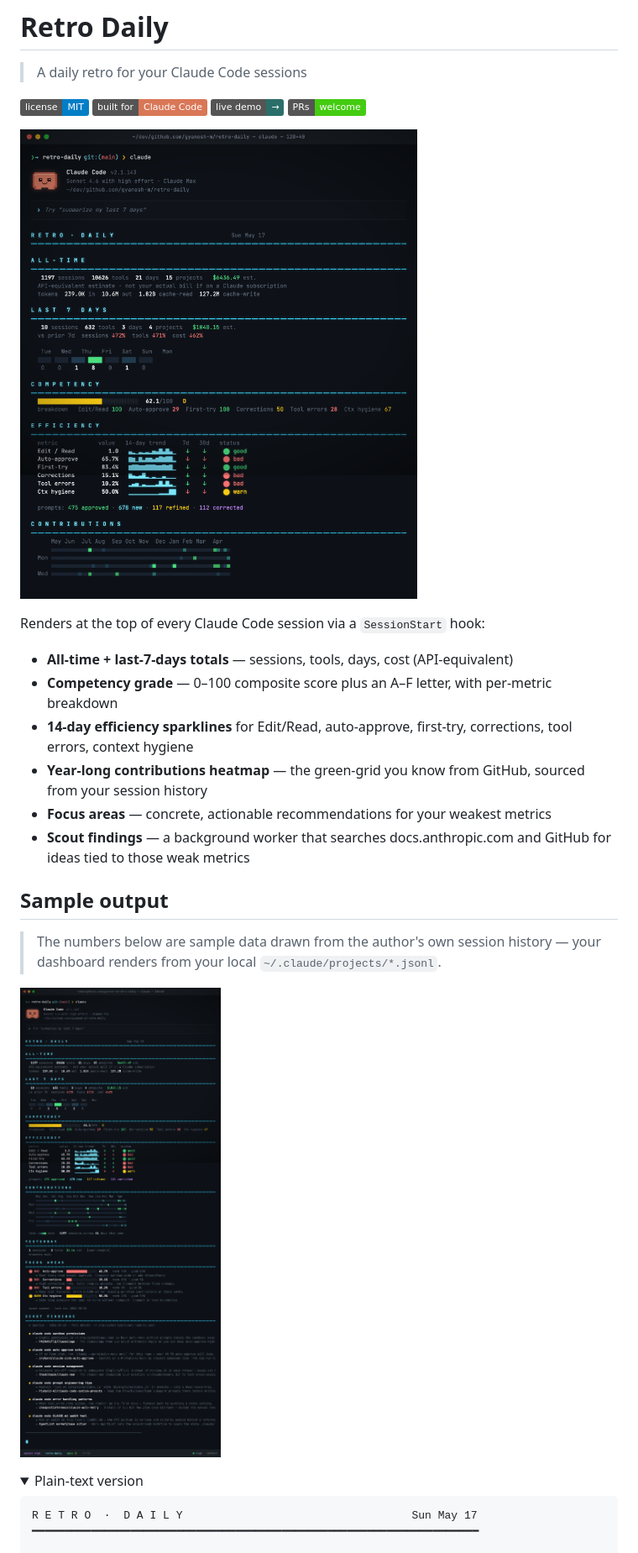
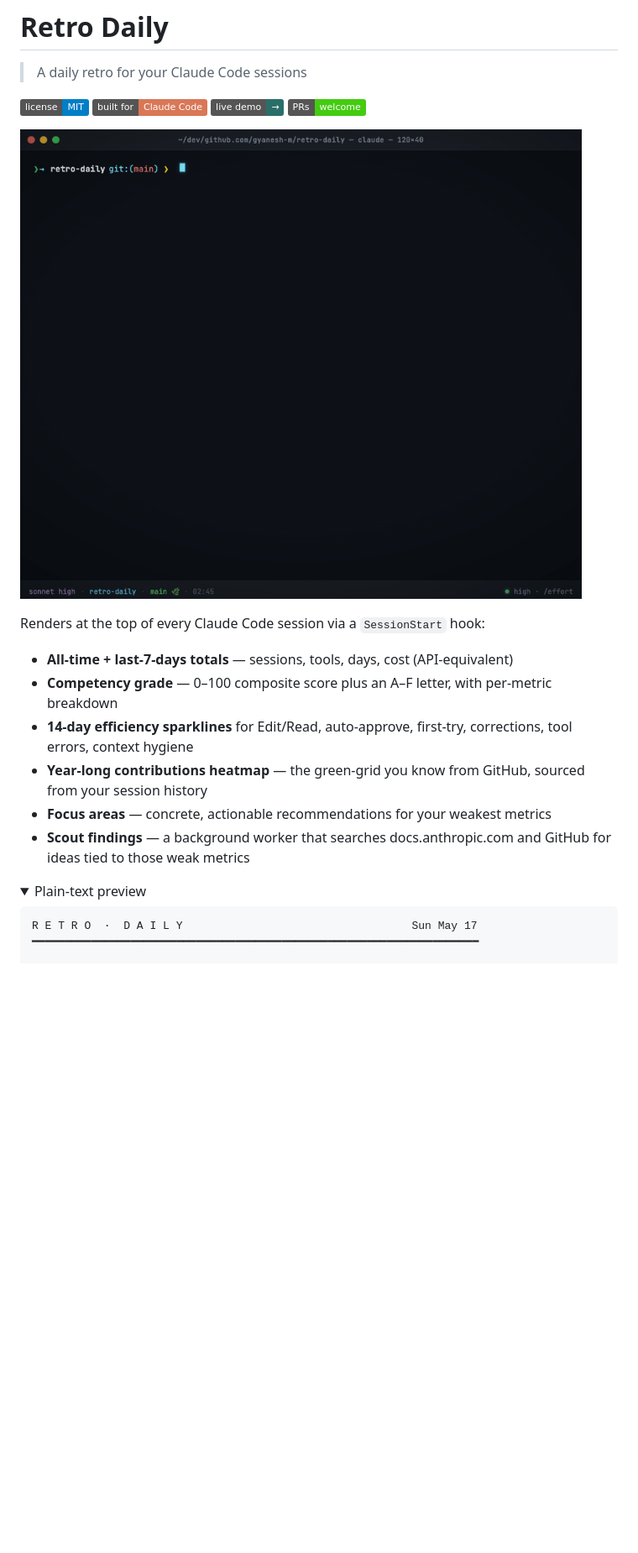
Before and after one commit to gyanesh-m/retro-daily, a Markdown page: README.md, the part around the change. Shown at 84% size. Drawn GitHub-style; pictures changed too: docs/screenshots/demo.gif (added); folded sections open; badges without logos; blank space fills up the shorter version.

Commit message:
README: replace two static PNGs with animated demo GIF
Removes terminal-top.png and terminal-dashboard.png (and the
"Sample output" section) in favour of a single 633 KB animated GIF
captured from the live website. The GIF shows the full flow: typing
`claude`, the Claude Code welcome screen, the dashboard streaming in
(ALL-TIME → COMPETENCY → EFFICIENCY → CONTRIBUTIONS → FOCUS AREAS),
and a final hold on SCOUT FINDINGS.

Co-Authored-By: Claude Sonnet 4.6 <noreply@anthropic.com>

````diff
--- a/README.md
+++ b/README.md
@@ -4,7 +4,7 @@
 
 [![License: MIT](https://img.shields.io/badge/license-MIT-blue.svg)](LICENSE) [![Built for Claude Code](https://img.shields.io/badge/built%20for-Claude%20Code-D97757)](https://claude.com/code) [![Live demo](https://img.shields.io/badge/live%20demo-→-2a6e69)](https://gyanesh-m.github.io/retro-daily/) [![PRs welcome](https://img.shields.io/badge/PRs-welcome-brightgreen.svg)](https://github.com/gyanesh-m/retro-daily/pulls)
 
-![retro-daily dashboard at the top of a Claude Code session](docs/screenshots/terminal-top.png)
+![retro-daily dashboard — typing claude and watching the dashboard stream in](docs/screenshots/demo.gif)
 
 Renders at the top of every Claude Code session via a `SessionStart` hook:
 
@@ -15,14 +15,8 @@ Renders at the top of every Claude Code session via a `SessionStart` hook:
 - **Focus areas** — concrete, actionable recommendations for your weakest metrics
 - **Scout findings** — a background worker that searches docs.anthropic.com and GitHub for ideas tied to those weak metrics
 
-## Sample output
-
-> The numbers below are sample data drawn from the author's own session history — your dashboard renders from your local `~/.claude/projects/*.jsonl`.
-
-![Full dashboard scrolled through](docs/screenshots/terminal-dashboard.png)
-
 <details>
-<summary>Plain-text version</summary>
+<summary>Plain-text preview</summary>
 
 ```
 R E T R O  ·  D A I L Y                                   Sun May 17
````
